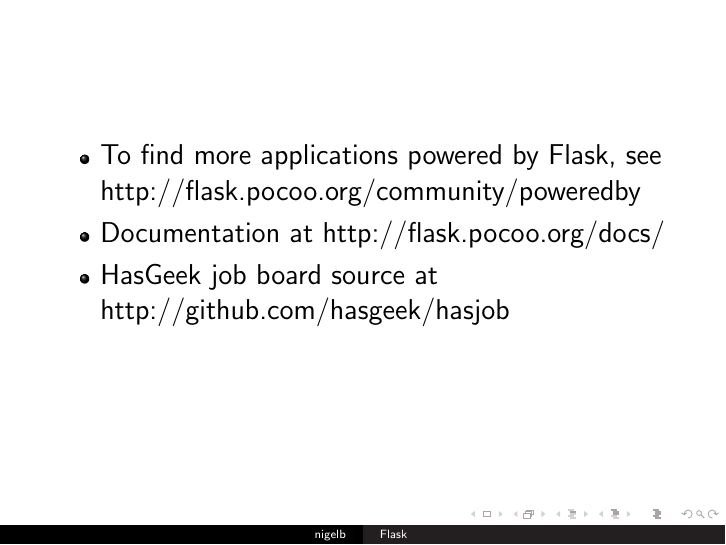
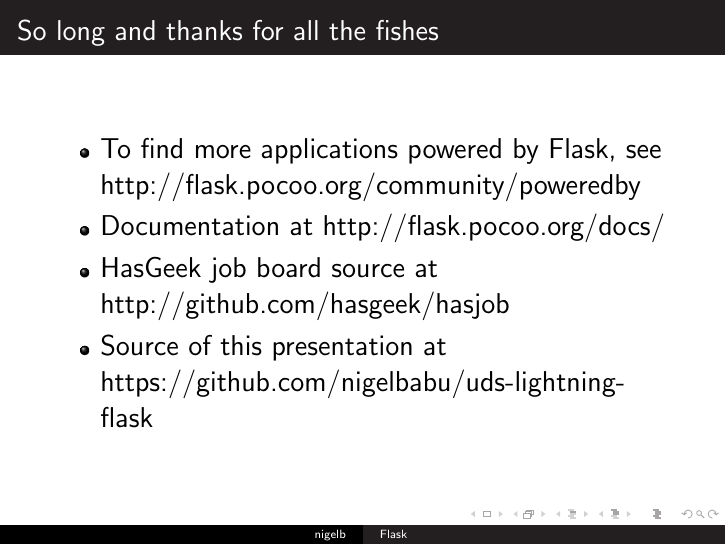
Before and after one commit to nigelbabu/uds-lightning-flask, LaTeX slides (talk.tex): page 21 of 21. Compiled offline with pdfLaTeX.

Commit message:
Added a title

```diff
--- a/talk.tex
+++ b/talk.tex
@@ -81,12 +81,13 @@
         This is jobs.hasgeek.in, built in Flask as an MVC application.
     \end{frame}
 
-    \begin{frame}
+    \begin{frame}{So long and thanks for all the fishes}
         \Large
         \begin{itemize}
             \item To find more applications powered by Flask, see http://flask.pocoo.org/community/poweredby
             \item Documentation at http://flask.pocoo.org/docs/
             \item HasGeek job board source at http://github.com/hasgeek/hasjob
+            \item Source of this presentation at https://github.com/nigelbabu/uds-lightning-flask
         \end{itemize}
     \end{frame}
 
```
